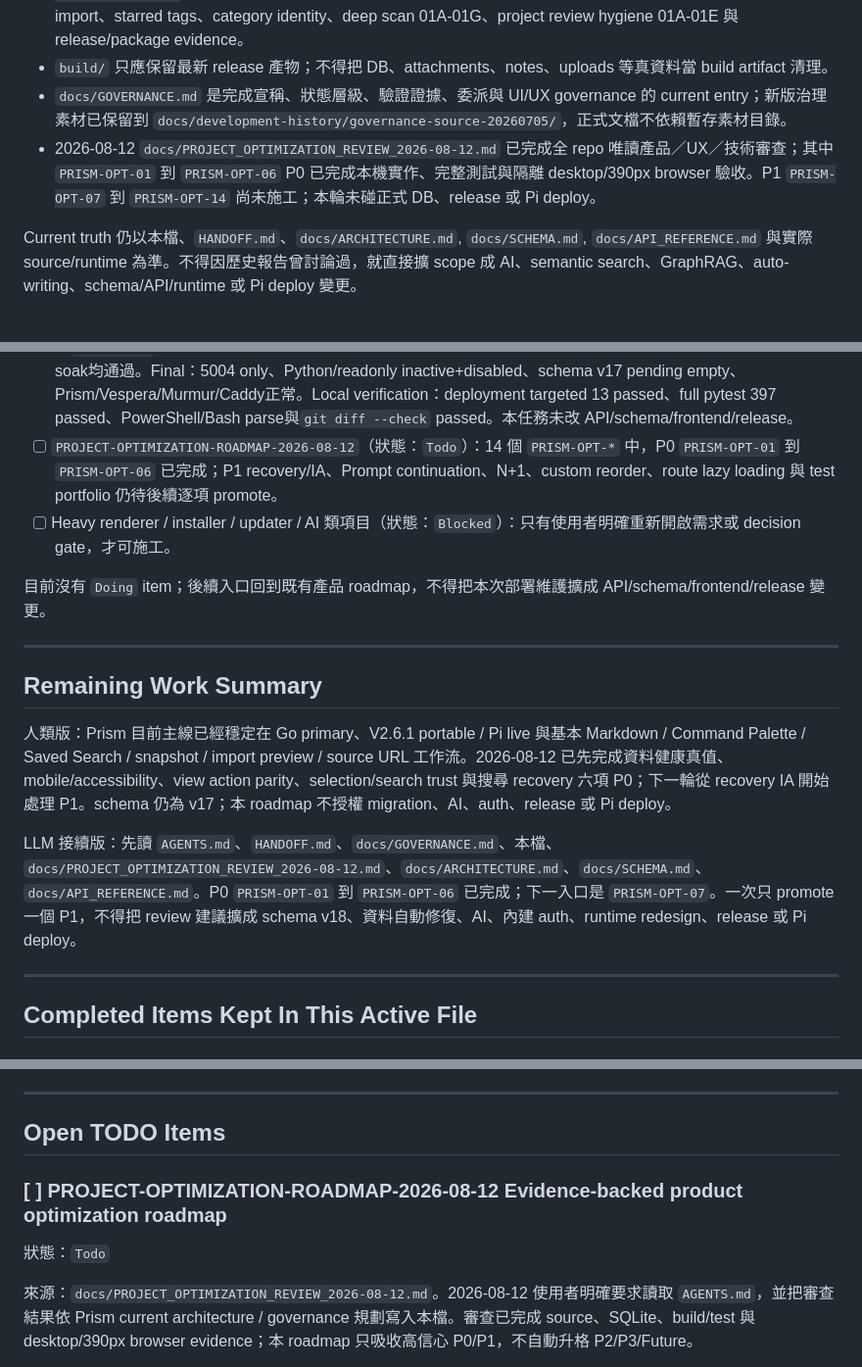
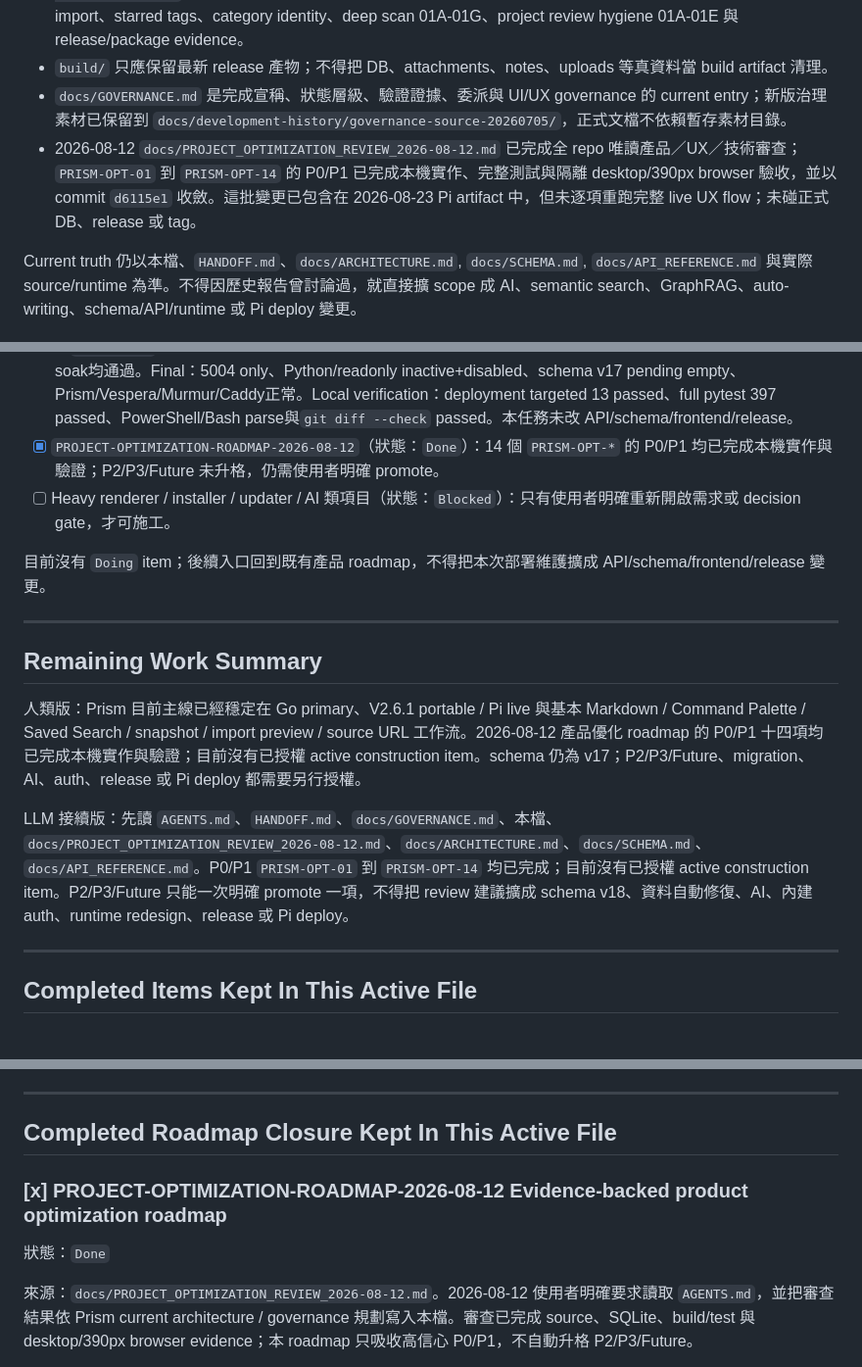
Before and after one commit to SamMask/Prism, a Markdown page: docs/TODO.md, 3 parts joined by grey strips. Shown at 98% size. GitHub-like rendering.

Commit message:
docs: reconcile completed optimization roadmap

```diff
--- a/docs/TODO.md
+++ b/docs/TODO.md
@@ -23,7 +23,7 @@
 - V2.5 近期完成項已歸檔到 `docs/development-history/todo-handoff-archive-20260619-v2.5-stabilization.md`，包含 Reading workspace、variant tracking、note-list preview、image lightbox/zoom、batch import、starred tags、category identity、deep scan 01A-01G、project review hygiene 01A-01E 與 release/package evidence。
 - `build/` 只應保留最新 release 產物；不得把 DB、attachments、notes、uploads 等真資料當 build artifact 清理。
 - `docs/GOVERNANCE.md` 是完成宣稱、狀態層級、驗證證據、委派與 UI/UX governance 的 current entry；新版治理素材已保留到 `docs/development-history/governance-source-20260705/`，正式文檔不依賴暫存素材目錄。
-- 2026-08-12 `docs/PROJECT_OPTIMIZATION_REVIEW_2026-08-12.md` 已完成全 repo 唯讀產品／UX／技術審查；其中 `PRISM-OPT-01` 到 `PRISM-OPT-06` P0 已完成本機實作、完整測試與隔離 desktop/390px browser 驗收。P1 `PRISM-OPT-07` 到 `PRISM-OPT-14` 尚未施工；本輪未碰正式 DB、release 或 Pi deploy。
+- 2026-08-12 `docs/PROJECT_OPTIMIZATION_REVIEW_2026-08-12.md` 已完成全 repo 唯讀產品／UX／技術審查；`PRISM-OPT-01` 到 `PRISM-OPT-14` 的 P0/P1 已完成本機實作、完整測試與隔離 desktop/390px browser 驗收，並以 commit `d6115e1` 收斂。這批變更已包含在 2026-08-23 Pi artifact 中，但未逐項重跑完整 live UX flow；未碰正式 DB、release 或 tag。
 
 Current truth 仍以本檔、`HANDOFF.md`、`docs/ARCHITECTURE.md`, `docs/SCHEMA.md`, `docs/API_REFERENCE.md` 與實際 source/runtime 為準。不得因歷史報告曾討論過，就直接擴 scope 成 AI、semantic search、GraphRAG、auto-writing、schema/API/runtime 或 Pi deploy 變更。
 
@@ -44,7 +44,7 @@ Current truth 仍以本檔、`HANDOFF.md`、`docs/ARCHITECTURE.md`, `docs/SCHEMA
 - [x] `RELEASE-V2.6.1-LABEL-HOTFIX`（狀態：`Done`）：title/sidebar label修正版已發布為 immutable patch release `V2.6.1`並部署到 `PI5Mask24`；Actions、asset read-back、Pi full workflow、5-sample soak與live Playwright labels均通過，既有 `V2.6` tag/asset未重寫。
 - [x] `V2.6.1-ABOUT-VERSION-CORRECTION`（狀態：`Done`）：Settings「關於」缺省版本已從`2.5`修正為`2.6.1`；title/sidebar/About三處一致性、同版GitHub Release重發、Pi重新部署與live smoke/soak均已驗證。
 - [x] `PI-PATH-MIGRATION-01`（狀態：`Done`）：固定 `/home/mask0709/prism` 與 `mask0709` defaults；live ops 改為 Go-only Cutover/previous-Go Rollback/Soak；setup 保護共用 Caddy；weekly backup 與 sidecar dependency 已收斂。Pi config pre-change backup：`/home/mask0709/prism/backups/pi-path-migration-20260817T061420/`（`SHA256SUMS` 全部通過）；手動 DB backup/keep-3 rotation、reboot、等版本 Go cutover→rollback→2-sample soak均通過。Final：5004 only、Python/readonly inactive+disabled、schema v17 pending empty、Prism/Vespera/Murmur/Caddy正常。Local verification：deployment targeted 13 passed、full pytest 397 passed、PowerShell/Bash parse與`git diff --check` passed。本任務未改 API/schema/frontend/release。
-- [ ] `PROJECT-OPTIMIZATION-ROADMAP-2026-08-12`（狀態：`Todo`）：14 個 `PRISM-OPT-*` 中，P0 `PRISM-OPT-01` 到 `PRISM-OPT-06` 已完成；P1 recovery/IA、Prompt continuation、N+1、custom reorder、route lazy loading 與 test portfolio 仍待後續逐項 promote。
+- [x] `PROJECT-OPTIMIZATION-ROADMAP-2026-08-12`（狀態：`Done`）：14 個 `PRISM-OPT-*` 的 P0/P1 均已完成本機實作與驗證；P2/P3/Future 未升格，仍需使用者明確 promote。
 - [ ] Heavy renderer / installer / updater / AI 類項目（狀態：`Blocked`）：只有使用者明確重新開啟需求或 decision gate，才可施工。
 
 目前沒有 `Doing` item；後續入口回到既有產品 roadmap，不得把本次部署維護擴成 API/schema/frontend/release 變更。
@@ -53,9 +53,9 @@ Current truth 仍以本檔、`HANDOFF.md`、`docs/ARCHITECTURE.md`, `docs/SCHEMA
 
 ## Remaining Work Summary
 
-人類版：Prism 目前主線已經穩定在 Go primary、V2.6.1 portable / Pi live 與基本 Markdown / Command Palette / Saved Search / snapshot / import preview / source URL 工作流。2026-08-12 已先完成資料健康真值、mobile/accessibility、view action parity、selection/search trust 與搜尋 recovery 六項 P0；下一輪從 recovery IA 開始處理 P1。schema 仍為 v17；本 roadmap 不授權 migration、AI、auth、release 或 Pi deploy。
+人類版：Prism 目前主線已經穩定在 Go primary、V2.6.1 portable / Pi live 與基本 Markdown / Command Palette / Saved Search / snapshot / import preview / source URL 工作流。2026-08-12 產品優化 roadmap 的 P0/P1 十四項均已完成本機實作與驗證；目前沒有已授權 active construction item。schema 仍為 v17；P2/P3/Future、migration、AI、auth、release 或 Pi deploy 都需要另行授權。
 
-LLM 接續版：先讀 `AGENTS.md`、`HANDOFF.md`、`docs/GOVERNANCE.md`、本檔、`docs/PROJECT_OPTIMIZATION_REVIEW_2026-08-12.md`、`docs/ARCHITECTURE.md`、`docs/SCHEMA.md`、`docs/API_REFERENCE.md`。P0 `PRISM-OPT-01` 到 `PRISM-OPT-06` 已完成；下一入口是 `PRISM-OPT-07`。一次只 promote 一個 P1，不得把 review 建議擴成 schema v18、資料自動修復、AI、內建 auth、runtime redesign、release 或 Pi deploy。
+LLM 接續版：先讀 `AGENTS.md`、`HANDOFF.md`、`docs/GOVERNANCE.md`、本檔、`docs/PROJECT_OPTIMIZATION_REVIEW_2026-08-12.md`、`docs/ARCHITECTURE.md`、`docs/SCHEMA.md`、`docs/API_REFERENCE.md`。P0/P1 `PRISM-OPT-01` 到 `PRISM-OPT-14` 均已完成；目前沒有已授權 active construction item。P2/P3/Future 只能一次明確 promote 一項，不得把 review 建議擴成 schema v18、資料自動修復、AI、內建 auth、runtime redesign、release 或 Pi deploy。
 
 ---
 
@@ -119,11 +119,11 @@ LLM 接續版：先讀 `AGENTS.md`、`HANDOFF.md`、`docs/GOVERNANCE.md`、本
 
 ---
 
-## Open TODO Items
+## Completed Roadmap Closure Kept In This Active File
 
-### [ ] PROJECT-OPTIMIZATION-ROADMAP-2026-08-12 Evidence-backed product optimization roadmap
+### [x] PROJECT-OPTIMIZATION-ROADMAP-2026-08-12 Evidence-backed product optimization roadmap
 
-狀態：`Todo`
+狀態：`Done`
 
 來源：`docs/PROJECT_OPTIMIZATION_REVIEW_2026-08-12.md`。2026-08-12 使用者明確要求讀取 `AGENTS.md`，並把審查結果依 Prism current architecture / governance 規劃寫入本檔。審查已完成 source、SQLite、build/test 與 desktop/390px browser evidence；本 roadmap 只吸收高信心 P0/P1，不自動升格 P2/P3/Future。
 
```
Also changed, not shown: other parts of docs/TODO.md (+1 -1 lines).
